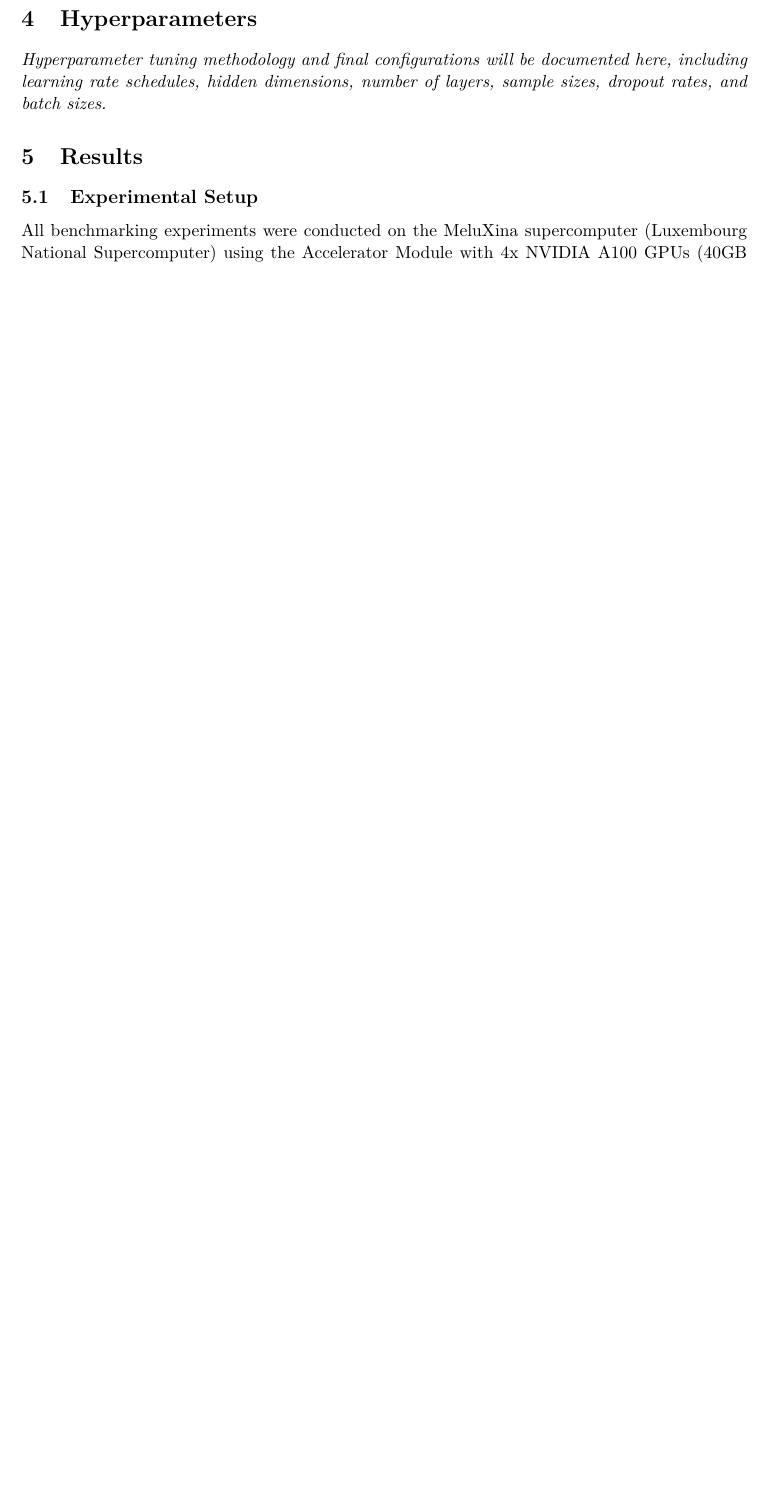
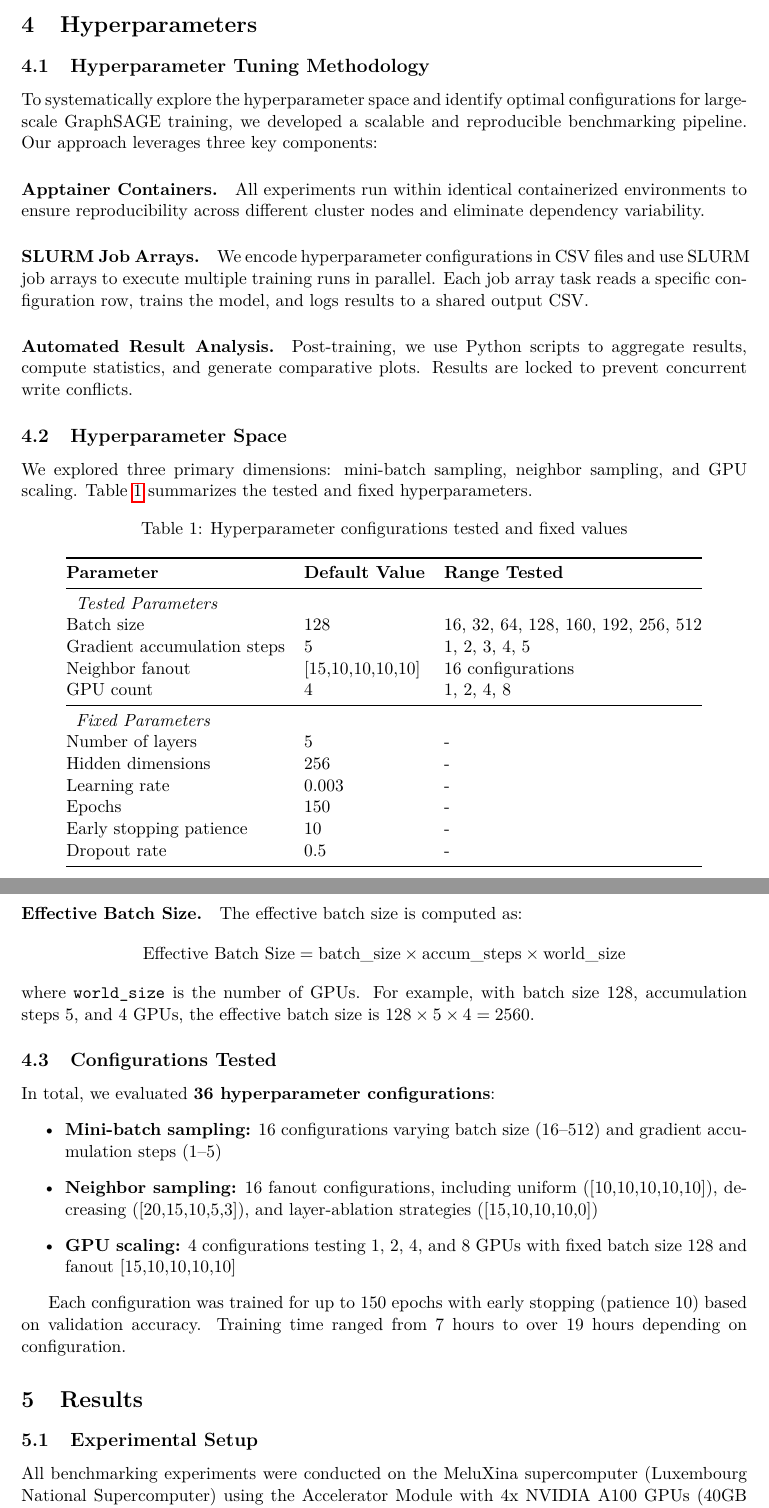
Before and after one commit to albertofinardi/Sage_GNN, a LaTeX paper (report/graphsage_report.tex): part of page 3 of 6 before the commit and two parts of pages 3 and 4 of 7 after it, the two joined at a grey line, cut so that both start at the same text, the shorter picture padded with empty space. Compiled offline with pdfLaTeX.

Commit message:
Updated report with implementation section

```diff
--- a/report/graphsage_report.tex
+++ b/report/graphsage_report.tex
@@ -90,7 +110,68 @@ GraphSAGE supports several aggregators: \textbf{mean} (element-wise average), \t
 \label{sec:hyperparameters}
 %=======================================================================
 
-\textit{Hyperparameter tuning methodology and final configurations will be documented here, including learning rate schedules, hidden dimensions, number of layers, sample sizes, dropout rates, and batch sizes.}
+\subsection{Hyperparameter Tuning Methodology}
+\label{subsec:tuning-methodology}
+
+To systematically explore the hyperparameter space and identify optimal configurations for large-scale GraphSAGE training, we developed a scalable and reproducible benchmarking pipeline. Our approach leverages three key components:
+
+\paragraph{Apptainer Containers.}
+All experiments run within identical containerized environments to ensure reproducibility across different cluster nodes and eliminate dependency variability.
+
+\paragraph{SLURM Job Arrays.}
+We encode hyperparameter configurations in CSV files and use SLURM job arrays to execute multiple training runs in parallel. Each job array task reads a specific configuration row, trains the model, and logs results to a shared output CSV.
+
+\paragraph{Automated Result Analysis.}
+Post-training, we use Python scripts to aggregate results, compute statistics, and generate comparative plots. Results are locked to prevent concurrent write conflicts.
+
+\subsection{Hyperparameter Space}
+\label{subsec:hyperparameter-space}
+
+We explored three primary dimensions: mini-batch sampling, neighbor sampling, and GPU scaling. Table~\ref{tab:hyperparameters} summarizes the tested and fixed hyperparameters.
+
+\begin{table}[h]
+\centering
+\caption{Hyperparameter configurations tested and fixed values}
+\label{tab:hyperparameters}
+\begin{tabular}{@{} l l l @{}}
+\toprule
+\textbf{Parameter} & \textbf{Default Value} & \textbf{Range Tested} \\
+\midrule
+\multicolumn{3}{l}{\textit{Tested Parameters}} \\
+Batch size & 128 & 16, 32, 64, 128, 160, 192, 256, 512 \\
+Gradient accumulation steps & 5 & 1, 2, 3, 4, 5 \\
+Neighbor fanout & [15,10,10,10,10] & 16 configurations \\
+GPU count & 4 & 1, 2, 4, 8 \\
+\midrule
+\multicolumn{3}{l}{\textit{Fixed Parameters}} \\
+Number of layers & 5 &  -  \\
+Hidden dimensions & 256 &  -  \\
+Learning rate & 0.003 &  -  \\
+Epochs & 150 &  -  \\
+Early stopping patience & 10 &  -  \\
+Dropout rate & 0.5 &  -  \\
+\bottomrule
+\end{tabular}
+\end{table}
+
+\paragraph{Effective Batch Size.}
+The effective batch size is computed as:
+\[
+\text{Effective Batch Size} = \text{batch\_size} \times \text{accum\_steps} \times \text{world\_size}
+\]
+where \texttt{world\_size} is the number of GPUs. For example, with batch size 128, accumulation steps 5, and 4 GPUs, the effective batch size is $128 \times 5 \times 4 = 2560$.
+
+\subsection{Configurations Tested}
+\label{subsec:configs-tested}
+
+In total, we evaluated \textbf{36 hyperparameter configurations}:
+\begin{itemize}
+    \item \textbf{Mini-batch sampling:} 16 configurations varying batch size (16--512) and gradient accumulation steps (1--5)
+    \item \textbf{Neighbor sampling:} 16 fanout configurations, including uniform ([10,10,10,10,10]), decreasing ([20,15,10,5,3]), and layer-ablation strategies ([15,10,10,10,0])
+    \item \textbf{GPU scaling:} 4 configurations testing 1, 2, 4, and 8 GPUs with fixed batch size 128 and fanout [15,10,10,10,10]
+\end{itemize}
+
+Each configuration was trained for up to 150 epochs with early stopping (patience 10) based on validation accuracy. Training time ranged from 7 hours to over 19 hours depending on configuration.
 
 %=======================================================================
 \section{Results}
```
Also changed, not shown: report/references.bib (+10 -0 lines), report/graphsage_report.pdf, report/graphsage_report.tex (30 more changed lines).
